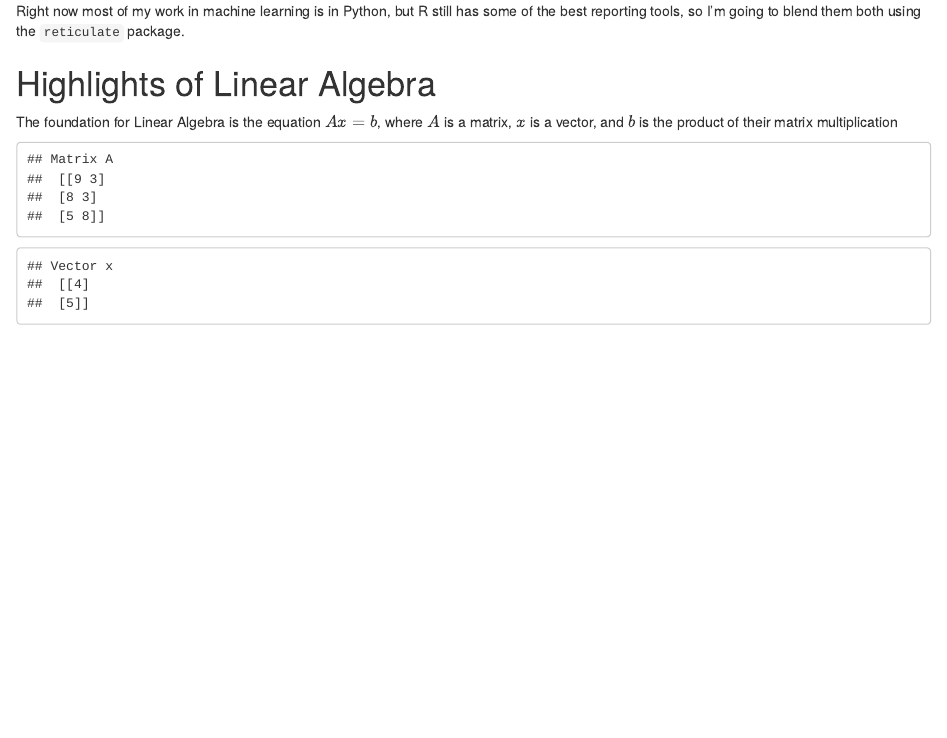
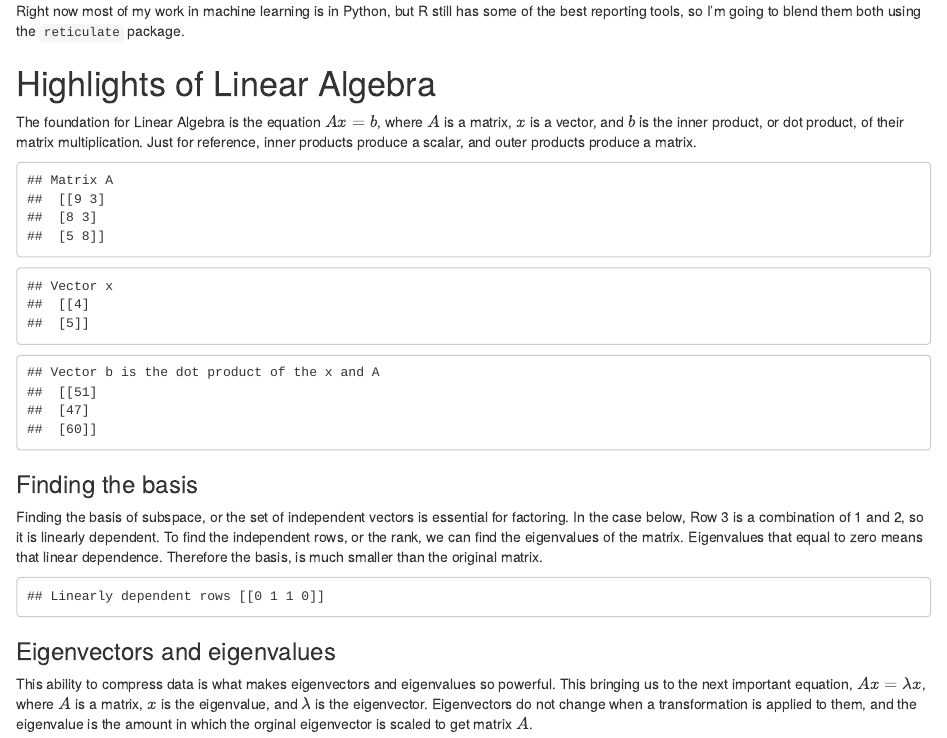
Before and after one commit to ethantenison/tensor_tenison, an R Markdown document (_posts/2022-02-13-linear-algebra-and-learning-from-data-part-1/linear-algebra-and-learning-from-data-part-1.Rmd): the page in a window 1100 px wide, from 220 px down. Rendered offline with R 4.5, knitr and Pandoc, with nearby package versions; drawn as R Markdown's standard HTML page in place of the format the file asks for; some code elsewhere in the file could not run offline.

Commit message:
more info on basis, eigenvalues, eigen vectors.

````diff
--- a/_posts/2022-02-13-linear-algebra-and-learning-from-data-part-1/linear-algebra-and-learning-from-data-part-1.Rmd
+++ b/_posts/2022-02-13-linear-algebra-and-learning-from-data-part-1/linear-algebra-and-learning-from-data-part-1.Rmd
@@ -28,7 +28,7 @@ use_virtualenv("C:/Users/tenis/.virtualenvs/sunthetics_dash/")
 
 # Highlights of Linear Algebra
 
-The foundation for Linear Algebra is the equation $Ax=b$, where $A$ is a matrix, $x$ is a vector, and $b$ is the product of their matrix multiplication
+The foundation for Linear Algebra is the equation $Ax=b$, where $A$ is a matrix, $x$ is a vector, and $b$ is the inner product, or dot product, of their matrix multiplication. Just for reference, inner products produce a scalar, and outer products produce a matrix.
 
 ```{python}
 import numpy as np
@@ -40,5 +40,35 @@ print(f"Matrix A\n", A)
 x = np.random.randint(0,10,(2,1))
 print(F"Vector x\n", x)
 
+b = np.dot(A, x)
+print(F"Vector b is the dot product of the x and A\n", b)
+
 
 ```
+
+### Finding the basis
+
+Finding the basis of subspace, or the set of independent vectors is essential for factoring. In the case below, Row 3 is a combination of  1 and 2, so it is linearly dependent. To find the independent rows, or the rank, we can find the eigenvalues of the matrix. Eigenvalues that equal to zero means that linear dependence. Therefore the basis, is much smaller than the original matrix.
+
+```{python}
+
+
+import numpy as np
+
+matrix = np.array(
+    [
+        [0, 1 ,0 ,0],
+        [0, 0, 1, 0],
+        [0, 1, 1, 0],
+        [1, 0, 0, 1]
+    ])
+
+lambdas, V =  np.linalg.eig(matrix.T)
+# The linearly dependent row vectors
+print(f'Linearly dependent rows',matrix[lambdas == 0,:])
+
+```
+
+### Eigenvectors and eigenvalues
+
+This ability to compress data is what makes eigenvectors and eigenvalues so powerful. This bringing us to the next important equation, $Ax=\lambda x$, where $A$ is a matrix, $x$ is the eigenvalue, and $\lambda$ is the eigenvector. Eigenvectors do not change when a transformation is applied to them, and the eigenvalue is the amount in which the orginal eigenvector is scaled to get matrix $A$.
````
